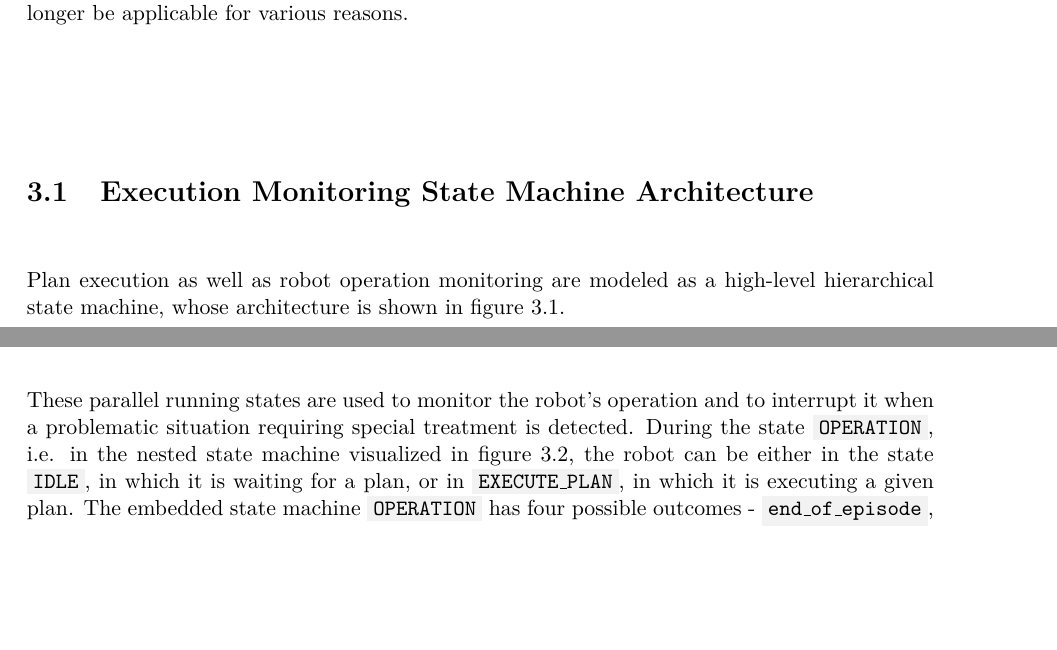
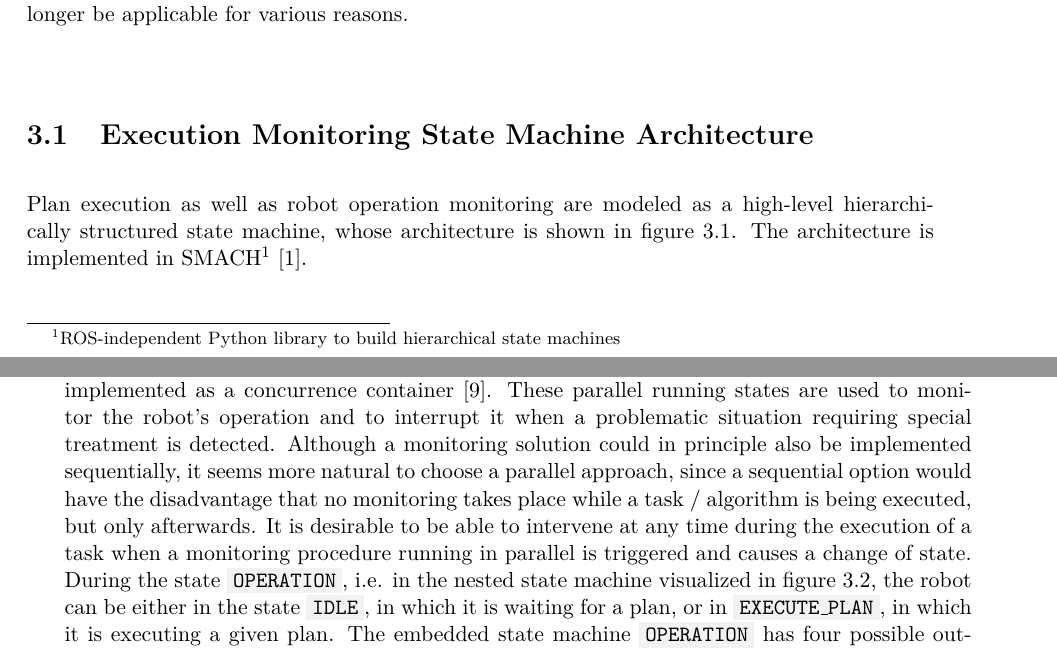
Before and after one commit to tbohne/msc, a LaTeX thesis (thesis/thesis.tex): two parts of pages 17 and 19 of 25 before the commit and two parts of pages 17 and 18 of 27 after it, joined at a grey line, cut so that both start at the same text, the shorter picture padded with empty space. Compiled offline with pdfLaTeX.

Commit message:
extend / refine SMACH architecture section

```diff
--- a/thesis/thesis.tex
+++ b/thesis/thesis.tex
@@ -256,7 +256,7 @@ trivial, since the original plan may no longer be applicable for various reasons
 
 \section{Execution Monitoring State Machine Architecture}
 
-Plan execution as well as robot operation monitoring are modeled as a high-level hierarchical state machine, whose architecture is shown
-in figure \ref{fig:high_level_smach}.
+Plan execution as well as robot operation monitoring are modeled as a high-level hierarchically structured state machine, whose architecture is shown
+in figure \ref{fig:high_level_smach}. The architecture is implemented in SMACH\footnote{ROS-independent Python library to build hierarchical state machines} \cite{smach}.
 \begin{figure}[H]
     \centering
@@ -277,5 +269,9 @@ parallel running execution monitoring states \code{CONTINGENCY\_MONITORING} and
-\noindent
+\code{NORMAL\_OPERATION} is represented by an embedded state machine named \code{OPERATION}, visualized in figure \ref{fig:low_level_smach}, as well as the two
+parallel running execution monitoring states (cf. \cite{monitor_state}) \code{CONTINGENCY\_MONITORING} and \code{CATASTROPHE\_MONITORING}, implemented as a concurrence container \cite{concurrence_container}.
 These parallel running states are used to monitor the robot's operation and to interrupt it when a problematic situation requiring special treatment is detected.
-During the state \code{OPERATION}, i.e. in the nested state machine visualized in figure \ref{fig:low_level_smach}, the robot can be either in the state \code{IDLE}, in which it is waiting for a plan,
-or in \code{EXECUTE\_PLAN}, in which it is executing a given plan. The embedded state machine \code{OPERATION} has four possible outcomes - \code{end\_of\_episode},
-\code{minor\_complication}, \code{critical\_complication}, and \code{preempted}. It starts in the \code{IDLE} state and remains there as long as no plan is provided via a ROS service.
+Although a monitoring solution could in principle also be implemented sequentially, it seems more natural to choose a parallel approach, since a sequential option
+would have the disadvantage that no monitoring takes place while a task / algorithm is being executed, but only afterwards.
+It is desirable to be able to intervene at any time during the execution of a task when a monitoring procedure running in parallel is triggered and causes a change of state.
+During the state \code{OPERATION}, i.e. in the nested state machine visualized in figure \ref{fig:low_level_smach}, the robot can be either in the state \code{IDLE},
+in which it is waiting for a plan, or in \code{EXECUTE\_PLAN}, in which it is executing a given plan. The embedded state machine \code{OPERATION} has
+four possible outcomes - \code{end\_of\_episode}, \code{minor\_complication}, \code{critical\_complication}, and \code{preempted}.
@@ -294,3 +295,6 @@ Finally, the last potential outcome is again \code{preempted} based on some exte
+    \label{fig:low_level_smach}
+\end{figure}
+\noindent
 Now that we have seen what happens in \code{NORMAL\_OPERATION} and particularly in \code{OPERATION}, we come back to the parent state machine depicted in figure \ref{fig:high_level_smach}.
 As mentioned, when \code{NORMAL\_OPERATION} returns \code{end\_of\_episode}, the parent state machine transitions to the \code{SHUTDOWN} state and the
 robot's work for that long-term episode is complete, which means that the robot performs data management and then the system is deactivated.
```
Also changed, not shown: thesis/thesis.tex (17 more changed lines).
